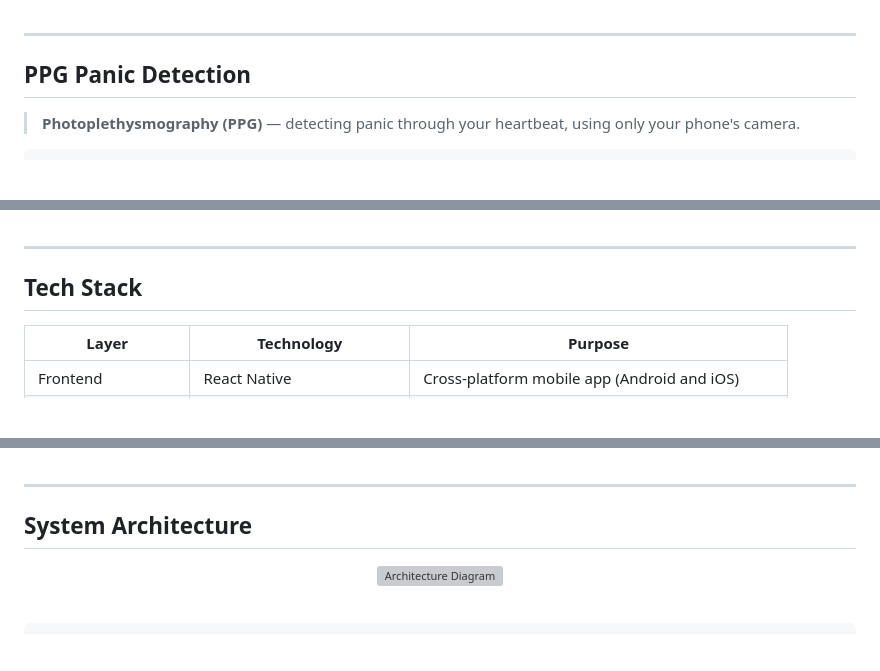
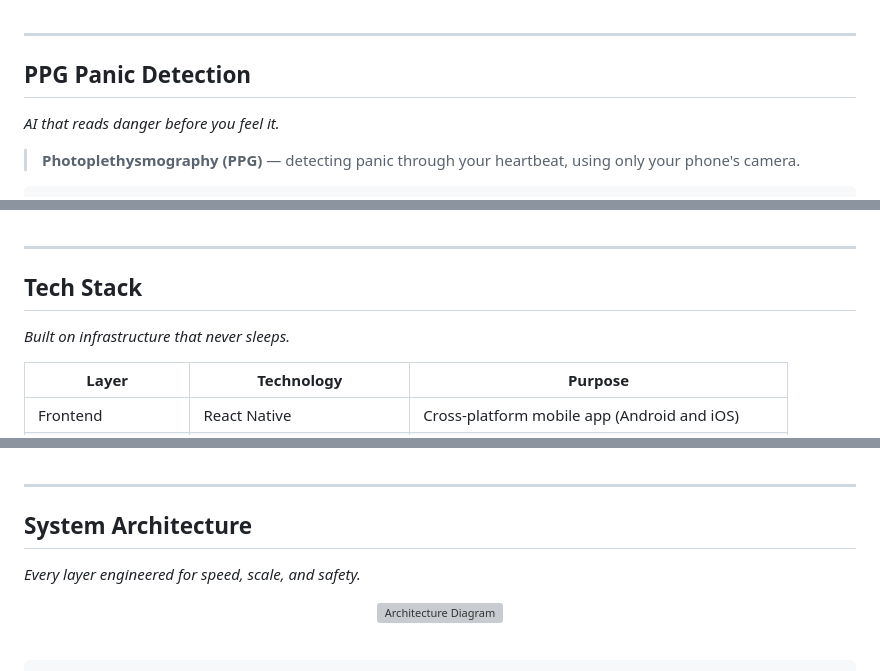
Before and after one commit to akash14102006/Thozhi-App, a Markdown page: README.md, 3 parts joined by grey strips. Rendered like a GitHub page; blank space fills up the shorter version; grey boxes are pictures that could not be loaded.

````diff
--- a/README.md
+++ b/README.md
@@ -237,6 +230,8 @@ Thozhi operates as an interconnected safety web — every module communicates wi
 
 ## PPG Panic Detection
 
+*AI that reads danger before you feel it.*
+
 > **Photoplethysmography (PPG)** — detecting panic through your heartbeat, using only your phone's camera.
 
 ```
@@ -274,6 +269,8 @@ Step 7   Alerts sent to Family Squad and nearest Police Officer
 
 ## Tech Stack
 
+*Built on infrastructure that never sleeps.*
+
 | Layer | Technology | Purpose |
 |---|---|---|
 | Frontend | React Native | Cross-platform mobile app (Android and iOS) |
@@ -298,6 +295,8 @@ Step 7   Alerts sent to Family Squad and nearest Police Officer
 ---
 
 ## System Architecture
+
+*Every layer engineered for speed, scale, and safety.*
 
 <div align="center">
 
````
Also changed, not shown: other parts of README.md (+24 -19 lines).
